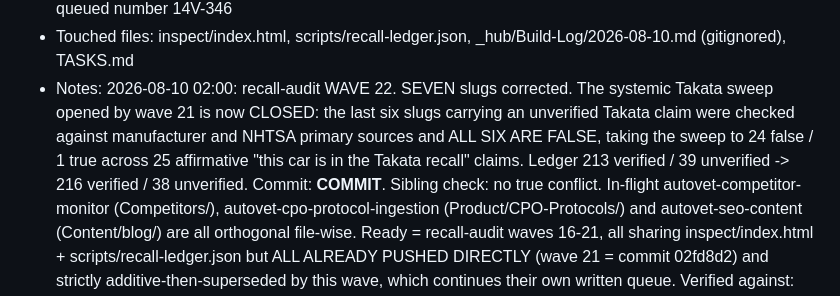
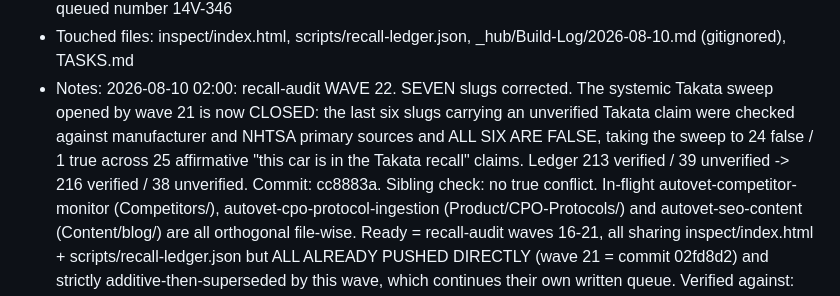
Before and after one commit to dvs-dnl/autovetting, a Markdown page: TASKS.md, the part around the change. GitHub-like rendering.

Commit message:
docs(tasks): backfill wave-22 commit hash cc8883a

```diff
--- a/TASKS.md
+++ b/TASKS.md
@@ -204,7 +204,7 @@ Deploy gate: the hourly orchestrator pushes what's in **Ready to deploy / publis
   wave 21 is now CLOSED: the last six slugs carrying an unverified Takata claim were checked against
   manufacturer and NHTSA primary sources and ALL SIX ARE FALSE, taking the sweep to 24 false / 1 true
   across 25 affirmative "this car is in the Takata recall" claims. Ledger 213 verified / 39 unverified
-  -> 216 verified / 38 unverified. Commit: __COMMIT__.
+  -> 216 verified / 38 unverified. Commit: cc8883a.
   Sibling check: no true conflict. In-flight autovet-competitor-monitor (Competitors/),
   autovet-cpo-protocol-ingestion (Product/CPO-Protocols/) and autovet-seo-content (Content/blog/) are all
   orthogonal file-wise. Ready = recall-audit waves 16-21, all sharing inspect/index.html +
```
